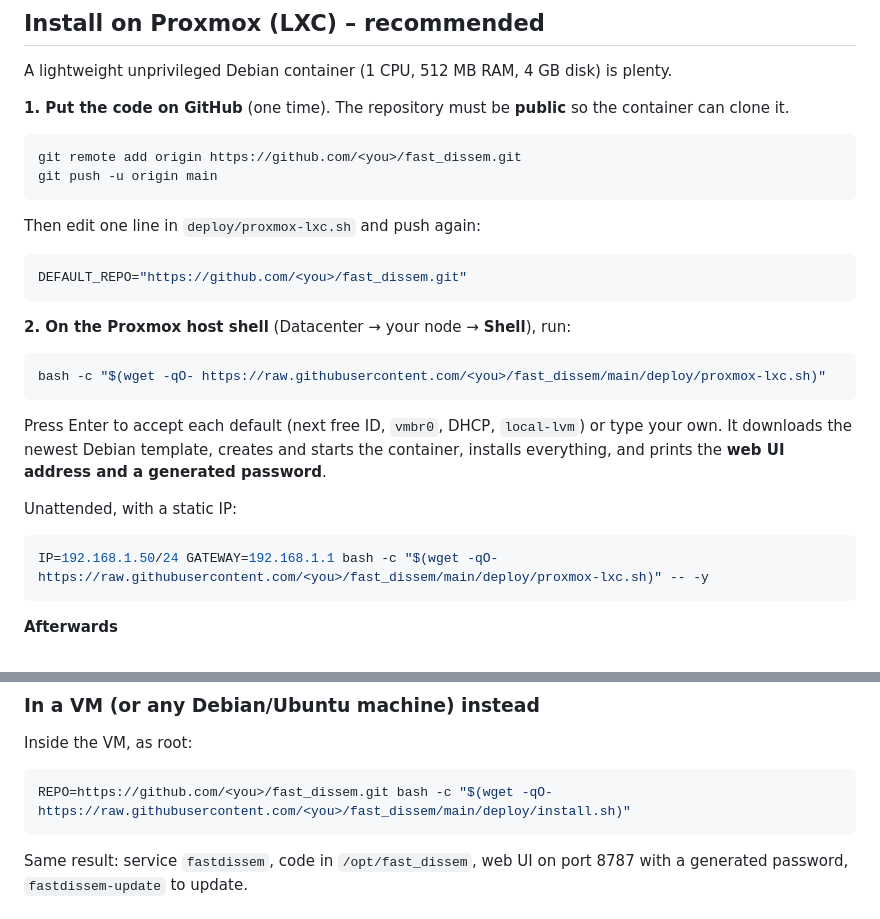
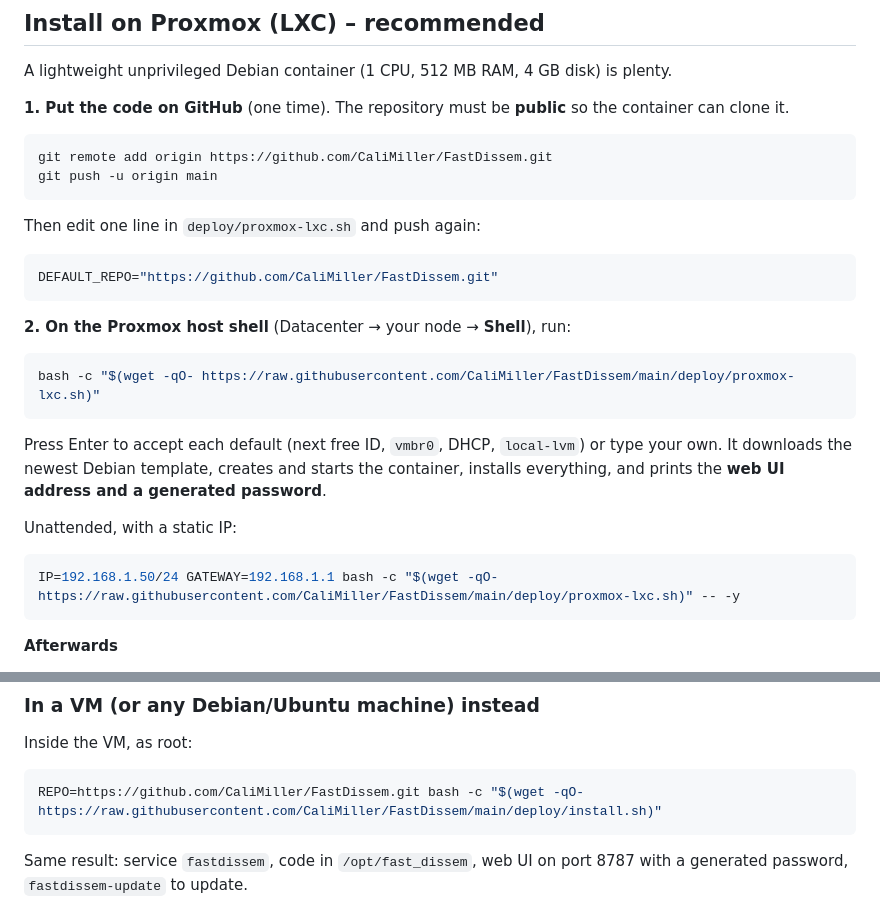
Before and after one commit to CaliMiller/FastDissem, a Markdown page: README.md, 2 parts joined by grey strips. Rendered like a GitHub page.

````diff
--- a/README.md
+++ b/README.md
@@ -54,23 +54,23 @@ A lightweight unprivileged Debian container (1 CPU, 512 MB RAM, 4 GB disk) is pl
 
 **1. Put the code on GitHub** (one time). The repository must be **public** so the container can clone it.
 ```bash
-git remote add origin https://github.com/<you>/fast_dissem.git
+git remote add origin https://github.com/CaliMiller/FastDissem.git
 git push -u origin main
 ```
 Then edit one line in `deploy/proxmox-lxc.sh` and push again:
 ```bash
-DEFAULT_REPO="https://github.com/<you>/fast_dissem.git"
+DEFAULT_REPO="https://github.com/CaliMiller/FastDissem.git"
 ```
 
 **2. On the Proxmox host shell** (Datacenter → your node → **Shell**), run:
 ```bash
-bash -c "$(wget -qO- https://raw.githubusercontent.com/<you>/fast_dissem/main/deploy/proxmox-lxc.sh)"
+bash -c "$(wget -qO- https://raw.githubusercontent.com/CaliMiller/FastDissem/main/deploy/proxmox-lxc.sh)"
 ```
 Press Enter to accept each default (next free ID, `vmbr0`, DHCP, `local-lvm`) or type your own. It downloads the newest Debian template, creates and starts the container, installs everything, and prints the **web UI address and a generated password**.
 
 Unattended, with a static IP:
 ```bash
-IP=192.168.1.50/24 GATEWAY=192.168.1.1 bash -c "$(wget -qO- https://raw.githubusercontent.com/<you>/fast_dissem/main/deploy/proxmox-lxc.sh)" -- -y
+IP=192.168.1.50/24 GATEWAY=192.168.1.1 bash -c "$(wget -qO- https://raw.githubusercontent.com/CaliMiller/FastDissem/main/deploy/proxmox-lxc.sh)" -- -y
 ```
 
 **Afterwards**
@@ -82,7 +82,7 @@ IP=192.168.1.50/24 GATEWAY=192.168.1.1 bash -c "$(wget -qO- https://raw.githubus
 ### In a VM (or any Debian/Ubuntu machine) instead
 Inside the VM, as root:
 ```bash
-REPO=https://github.com/<you>/fast_dissem.git bash -c "$(wget -qO- https://raw.githubusercontent.com/<you>/fast_dissem/main/deploy/install.sh)"
+REPO=https://github.com/CaliMiller/FastDissem.git bash -c "$(wget -qO- https://raw.githubusercontent.com/CaliMiller/FastDissem/main/deploy/install.sh)"
 ```
 Same result: service `fastdissem`, code in `/opt/fast_dissem`, web UI on port 8787 with a generated password, `fastdissem-update` to update.
 
````
